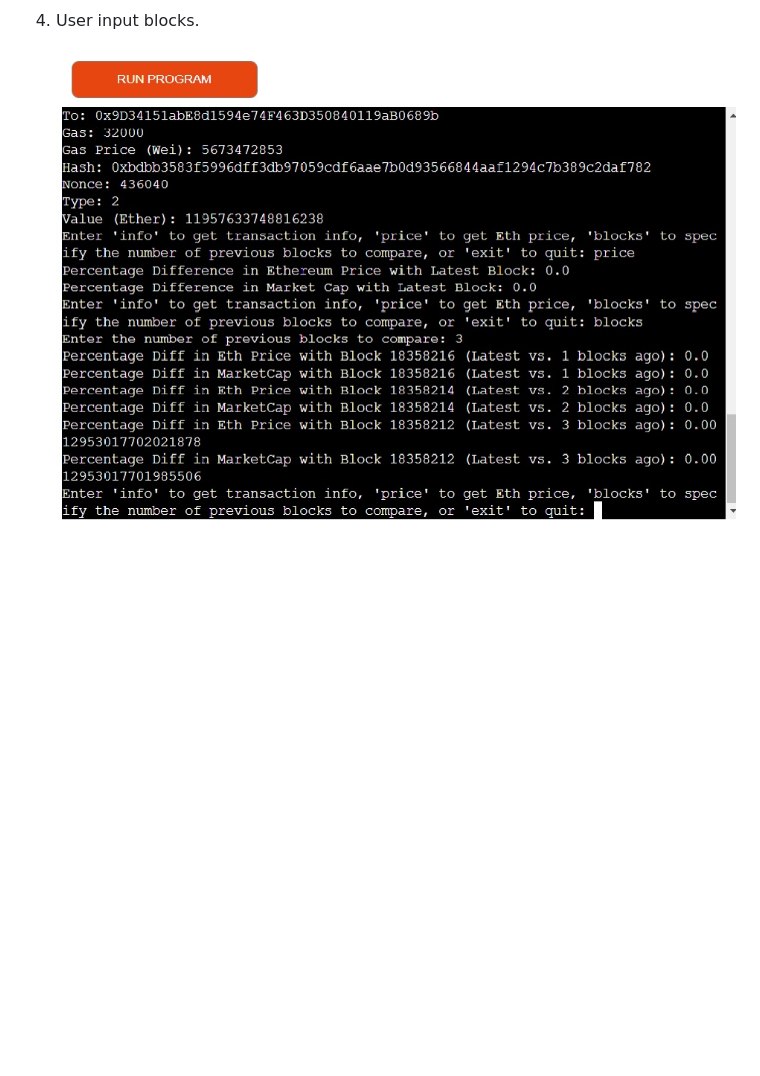
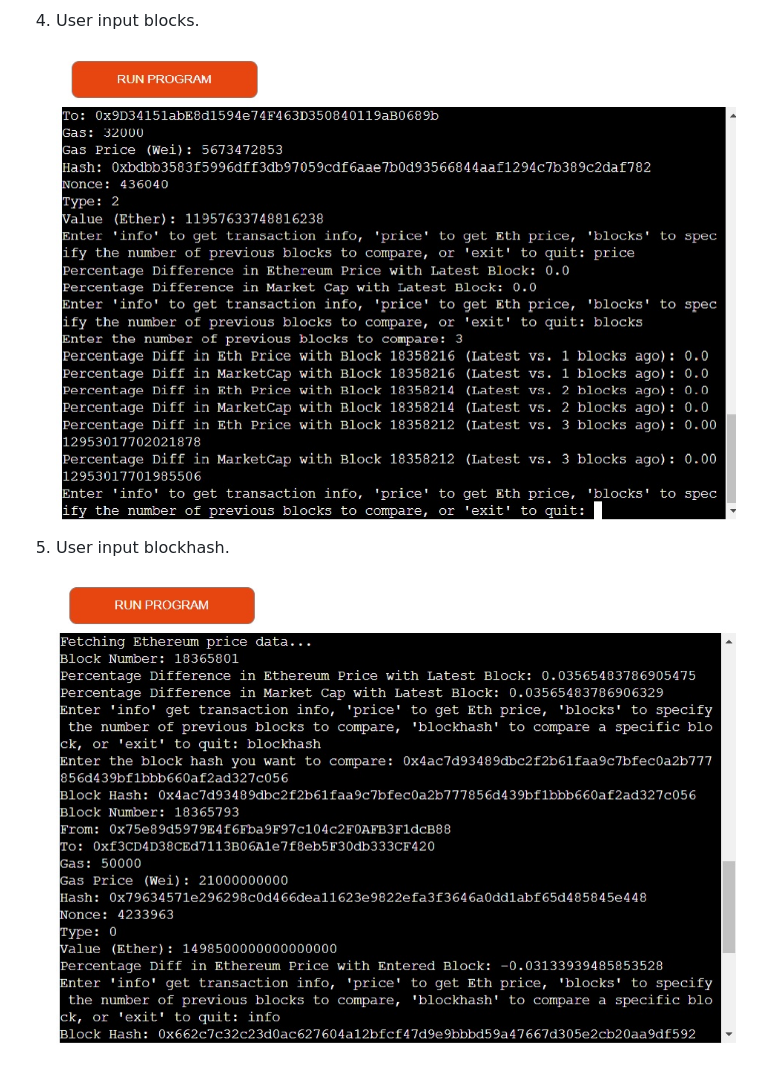
Before and after one commit to Grampers-Dev/ethereum-transaction-viewer, a Markdown page: README.md, the part around the change printed below. Rendered like a GitHub page; pictures changed too: assets/images/program-user-input-blockhash-result.jpg (added); blank space fills up the shorter version.

Commit message:
Added image for blockhash running in program, updated readme file

```diff
--- a/README.md
+++ b/README.md
@@ -244,3 +247,7 @@ The Ethereum Transaction Viewer application relies on the following Python libra
 4. User input blocks.
 
-   ![Screenshot of the inital startup](assets/images/program-user-input-blocks-result.jpg)
+   ![Screenshot of blocks](assets/images/program-user-input-blocks-result.jpg)
+
+5. User input blockhash.
+
+   ![Screenshot of blockhash](assets/images/program-user-input-blockhash-result.jpg)
```
Also changed, not shown: other parts of README.md (+5 -2 lines).
